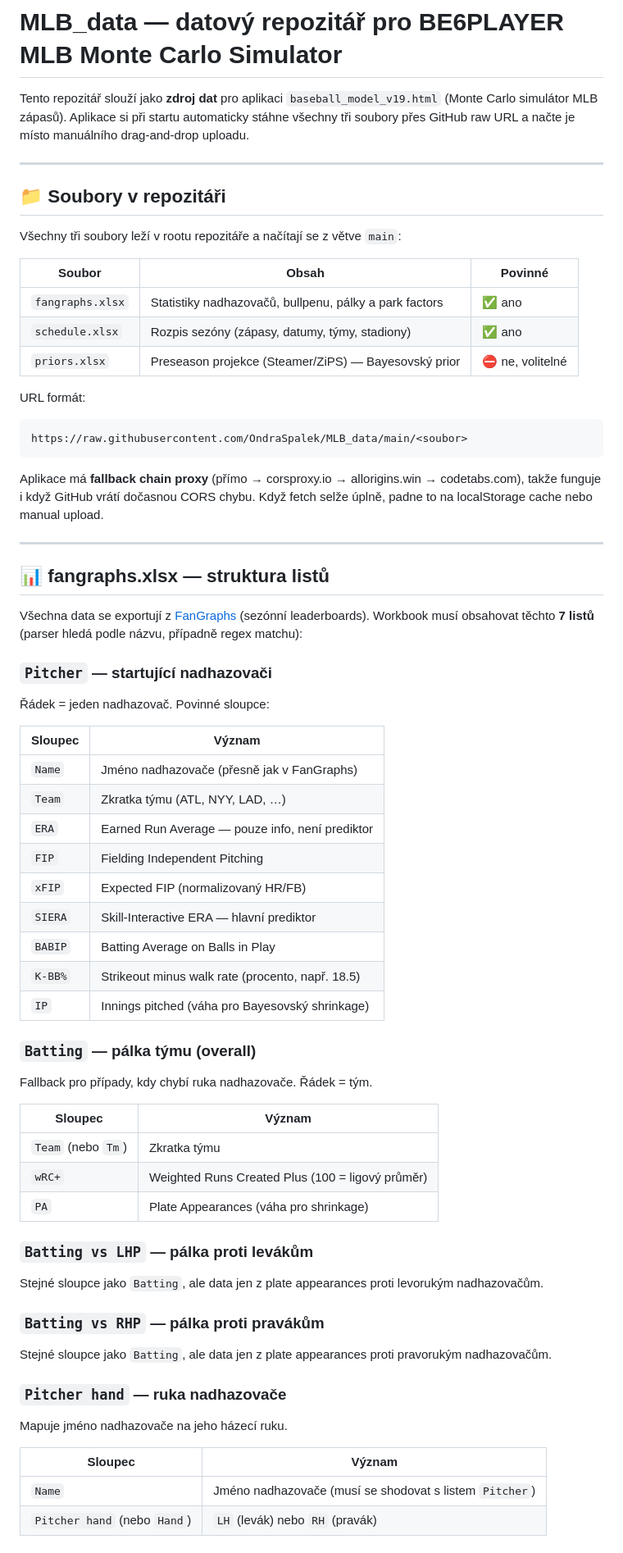
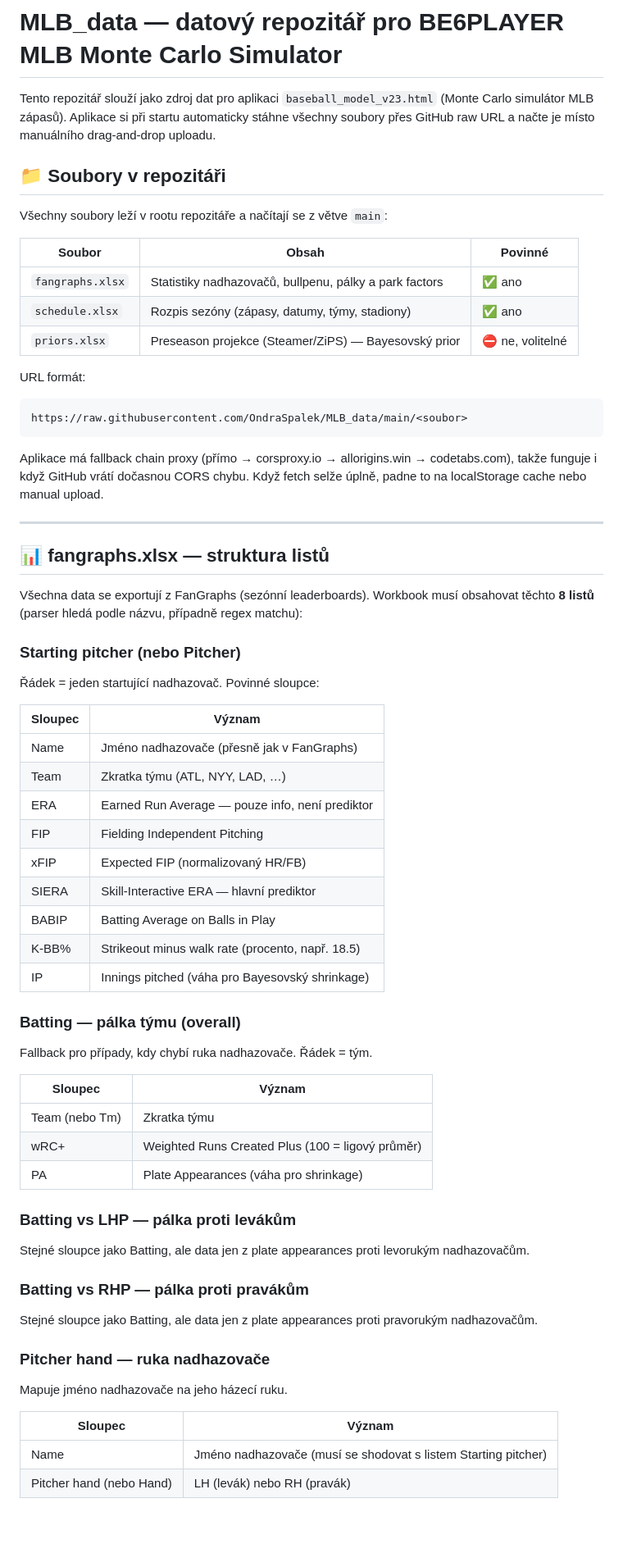
Before and after one commit to OndraSpalek/MLB_data, a Markdown page: README.md, the part around one of its changes. Shown at 82% size. Rendered like a GitHub page; blank space fills up the shorter version.

````diff
--- a/README.md
+++ b/README.md
@@ -1,12 +1,10 @@
 # MLB_data — datový repozitář pro BE6PLAYER MLB Monte Carlo Simulator
 
-Tento repozitář slouží jako **zdroj dat** pro aplikaci `baseball_model_v19.html` (Monte Carlo simulátor MLB zápasů). Aplikace si při startu automaticky stáhne všechny tři soubory přes GitHub raw URL a načte je místo manuálního drag-and-drop uploadu.
-
----
+Tento repozitář slouží jako zdroj dat pro aplikaci `baseball_model_v23.html` (Monte Carlo simulátor MLB zápasů). Aplikace si při startu automaticky stáhne všechny soubory přes GitHub raw URL a načte je místo manuálního drag-and-drop uploadu.
 
 ## 📁 Soubory v repozitáři
 
-Všechny tři soubory leží v rootu repozitáře a načítají se z větve `main`:
+Všechny soubory leží v rootu repozitáře a načítají se z větve `main`:
 
 | Soubor | Obsah | Povinné |
 |---|---|---|
@@ -20,54 +18,49 @@ URL formát:
 https://raw.githubusercontent.com/OndraSpalek/MLB_data/main/<soubor>
 ```
 
-Aplikace má **fallback chain proxy** (přímo → corsproxy.io → allorigins.win → codetabs.com), takže funguje i když GitHub vrátí dočasnou CORS chybu. Když fetch selže úplně, padne to na localStorage cache nebo manual upload.
+Aplikace má fallback chain proxy (přímo → corsproxy.io → allorigins.win → codetabs.com), takže funguje i když GitHub vrátí dočasnou CORS chybu. Když fetch selže úplně, padne to na localStorage cache nebo manual upload.
 
 ---
 
 ## 📊 fangraphs.xlsx — struktura listů
 
-Všechna data se exportují z [FanGraphs](https://www.fangraphs.com/) (sezónní leaderboards). Workbook musí obsahovat těchto **7 listů** (parser hledá podle názvu, případně regex matchu):
+Všechna data se exportují z FanGraphs (sezónní leaderboards). Workbook musí obsahovat těchto **8 listů** (parser hledá podle názvu, případně regex matchu):
 
-### `Pitcher` — startující nadhazovači
-
-Řádek = jeden nadhazovač. Povinné sloupce:
+### Starting pitcher (nebo Pitcher)
+Řádek = jeden startující nadhazovač. Povinné sloupce:
 
 | Sloupec | Význam |
 |---|---|
-| `Name` | Jméno nadhazovače (přesně jak v FanGraphs) |
-| `Team` | Zkratka týmu (ATL, NYY, LAD, …) |
-| `ERA` | Earned Run Average — pouze info, není prediktor |
-| `FIP` | Fielding Independent Pitching |
-| `xFIP` | Expected FIP (normalizovaný HR/FB) |
-| `SIERA` | Skill-Interactive ERA — hlavní prediktor |
-| `BABIP` | Batting Average on Balls in Play |
-| `K-BB%` | Strikeout minus walk rate (procento, např. 18.5) |
-| `IP` | Innings pitched (váha pro Bayesovský shrinkage) |
+| Name | Jméno nadhazovače (přesně jak v FanGraphs) |
+| Team | Zkratka týmu (ATL, NYY, LAD, …) |
+| ERA | Earned Run Average — pouze info, není prediktor |
+| FIP | Fielding Independent Pitching |
+| xFIP | Expected FIP (normalizovaný HR/FB) |
+| SIERA | Skill-Interactive ERA — hlavní prediktor |
+| BABIP | Batting Average on Balls in Play |
+| K-BB% | Strikeout minus walk rate (procento, např. 18.5) |
+| IP | Innings pitched (váha pro Bayesovský shrinkage) |
 
-### `Batting` — pálka týmu (overall)
-
+### Batting — pálka týmu (overall)
 Fallback pro případy, kdy chybí ruka nadhazovače. Řádek = tým.
 
 | Sloupec | Význam |
 |---|---|
-| `Team` (nebo `Tm`) | Zkratka týmu |
-| `wRC+` | Weighted Runs Created Plus (100 = ligový průměr) |
-| `PA` | Plate Appearances (váha pro shrinkage) |
+| Team (nebo Tm) | Zkratka týmu |
+| wRC+ | Weighted Runs Created Plus (100 = ligový průměr) |
+| PA | Plate Appearances (váha pro shrinkage) |
 
-### `Batting vs LHP` — pálka proti levákům
+### Batting vs LHP — pálka proti levákům
+Stejné sloupce jako Batting, ale data jen z plate appearances proti levorukým nadhazovačům.
 
-Stejné sloupce jako `Batting`, ale data jen z plate appearances proti levorukým nadhazovačům.
+### Batting vs RHP — pálka proti pravákům
+Stejné sloupce jako Batting, ale data jen z plate appearances proti pravorukým nadhazovačům.
 
-### `Batting vs RHP` — pálka proti pravákům
-
-Stejné sloupce jako `Batting`, ale data jen z plate appearances proti pravorukým nadhazovačům.
-
-### `Pitcher hand` — ruka nadhazovače
-
+### Pitcher hand — ruka nadhazovače
 Mapuje jméno nadhazovače na jeho házecí ruku.
 
 | Sloupec | Význam |
 |---|---|
-| `Name` | Jméno nadhazovače (musí se shodovat s listem `Pitcher`) |
-| `Pitcher hand` (nebo `Hand`) | `LH` (levák) nebo `RH` (pravák) |
+| Name | Jméno nadhazovače (musí se shodovat s listem Starting pitcher) |
+| Pitcher hand (nebo Hand) | LH (levák) nebo RH (pravák) |
 
````
Also changed, not shown: other parts of README.md (+122 -111 lines).
